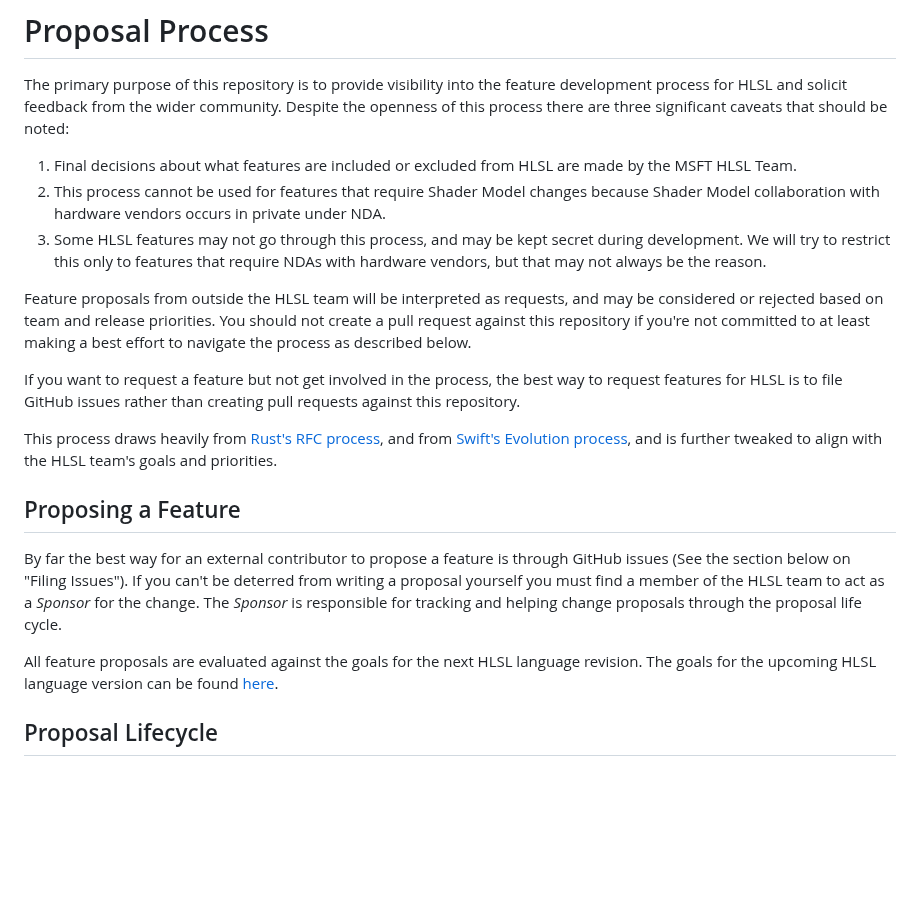
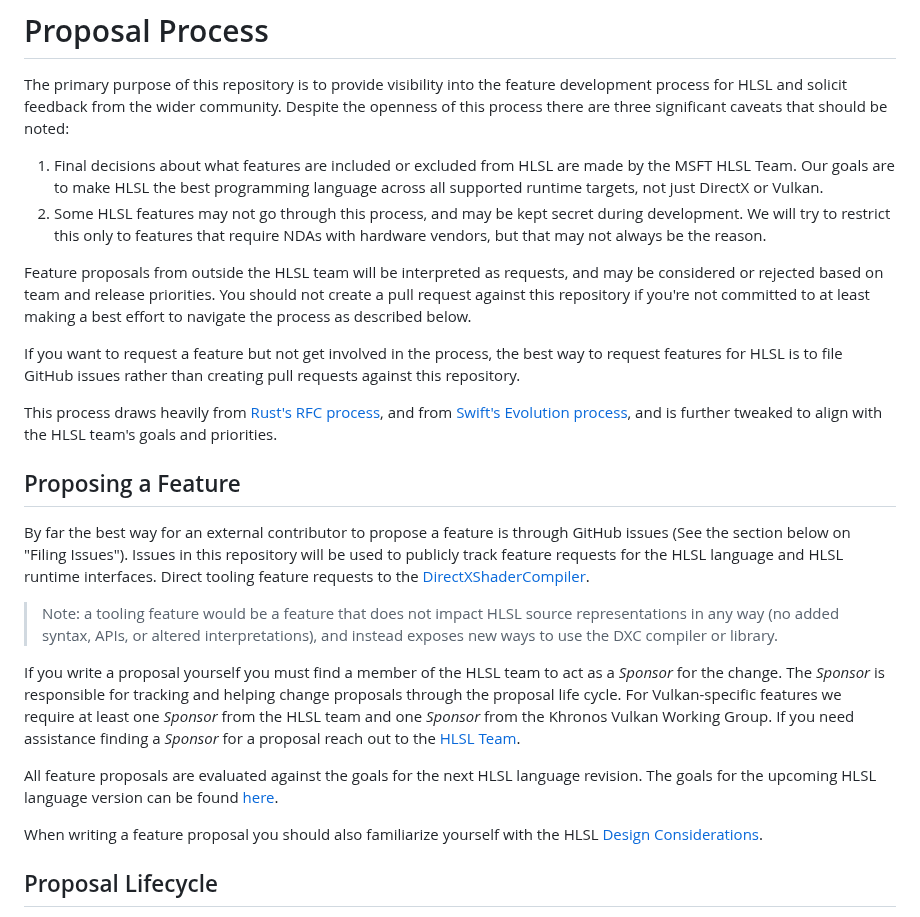
Before and after one commit to microsoft/hlsl-specs, a Markdown page: docs/Process.md, the part around the change. GitHub-like rendering; blank space fills up the shorter version.

```diff
--- a/docs/Process.md
+++ b/docs/Process.md
@@ -6,13 +6,11 @@ Despite the openness of this process there are three significant caveats that
 should be noted:
 
 1. Final decisions about what features are included or excluded from HLSL are
-  made by the MSFT HLSL Team.
-2. This process cannot be used for features that require Shader Model changes
-  because Shader Model collaboration with hardware vendors occurs in private
-  under NDA.
-3. Some HLSL features may not go through this process, and may be kept secret
-  during development. We will try to restrict this only to features that require
-  NDAs with hardware vendors, but that may not always be the reason.
+   made by the MSFT HLSL Team. Our goals are to make HLSL the best programming
+   language across all supported runtime targets, not just DirectX or Vulkan.
+2. Some HLSL features may not go through this process, and may be kept secret
+   during development. We will try to restrict this only to features that
+   require NDAs with hardware vendors, but that may not always be the reason.
 
 Feature proposals from outside the HLSL team will be interpreted as requests,
 and may be considered or rejected based on team and release priorities. You
@@ -31,14 +29,29 @@ further tweaked to align with the HLSL team's goals and priorities.
 ## Proposing a Feature
 
 By far the best way for an external contributor to propose a feature is through
-GitHub issues (See the section below on "Filing Issues"). If you can't be
-deterred from writing a proposal yourself you must find a member of the HLSL
-team to act as a _Sponsor_ for the change. The _Sponsor_ is responsible for
-tracking and helping change proposals through the proposal life cycle.
+GitHub issues (See the section below on "Filing Issues"). Issues in this
+repository will be used to publicly track feature requests for the HLSL language
+and HLSL runtime interfaces. Direct tooling feature requests to the
+[DirectXShaderCompiler](https://github.com/microsoft/DirectXShaderCompiler/issues/new).
+
+> Note: a tooling feature would be a feature that does not impact HLSL source
+> representations in any way (no added syntax, APIs, or altered
+> interpretations), and instead exposes new ways to use the DXC compiler or
+> library.
+
+If you write a proposal yourself you must find a member of the HLSL team to act
+as a _Sponsor_ for the change. The _Sponsor_ is responsible for tracking and
+helping change proposals through the proposal life cycle. For Vulkan-specific
+features we require at least one _Sponsor_ from the HLSL team and one _Sponsor_
+from the Khronos Vulkan Working Group. If you need assistance finding a
+_Sponsor_ for a proposal reach out to the [HLSL Team](Contact.md).
 
 All feature proposals are evaluated against the goals for the next HLSL language
 revision. The goals for the upcoming HLSL language version can be found
 [here](HLSL202x.md).
+
+When writing a feature proposal you should also familiarize yourself with the
+HLSL [Design Considerations](DesignConsiderations.md).
 
 ## Proposal Lifecycle
 
```
Also changed, not shown: docs/Contact.md (added, +24 -0 lines), docs/DesignConsiderations.md (added, +82 -0 lines).
